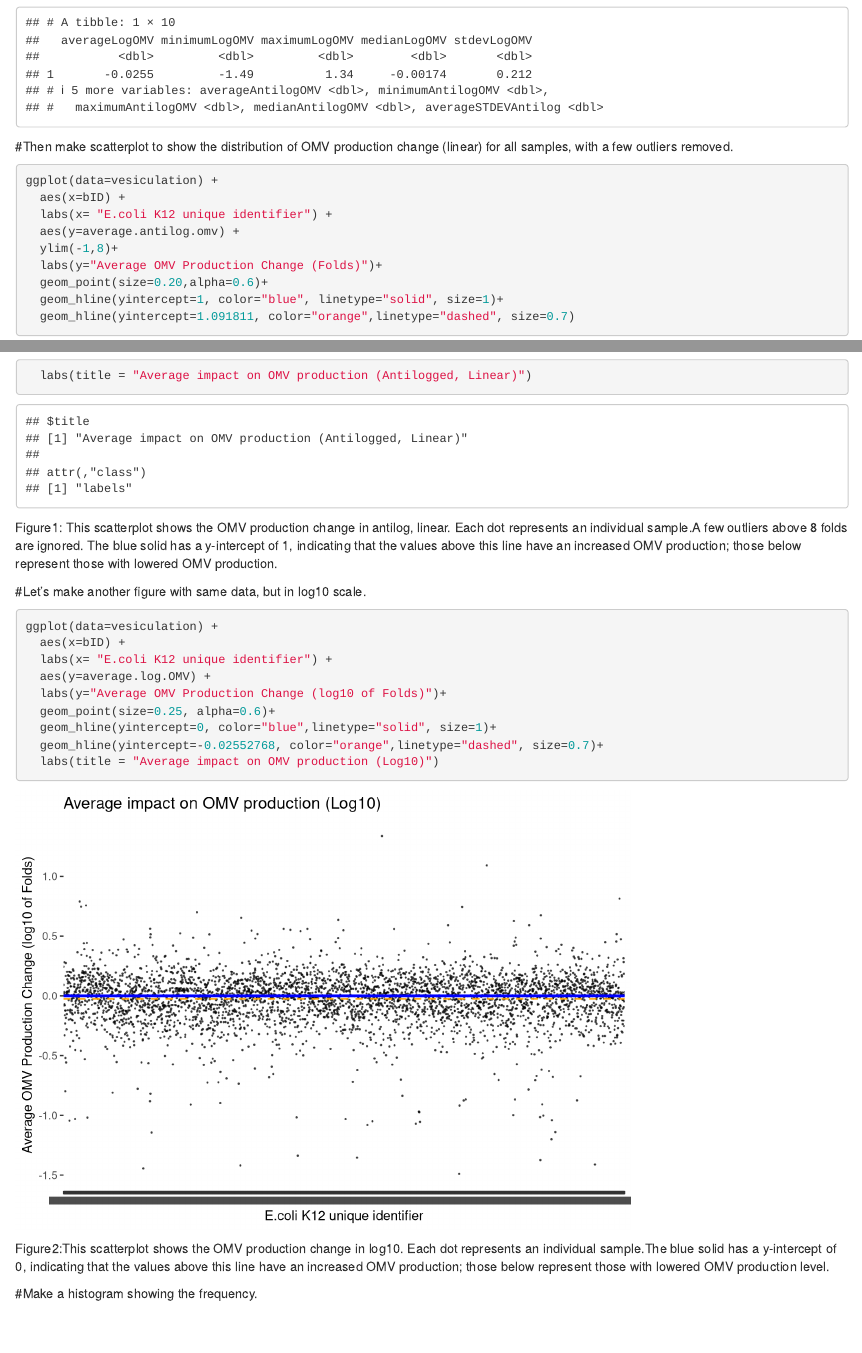
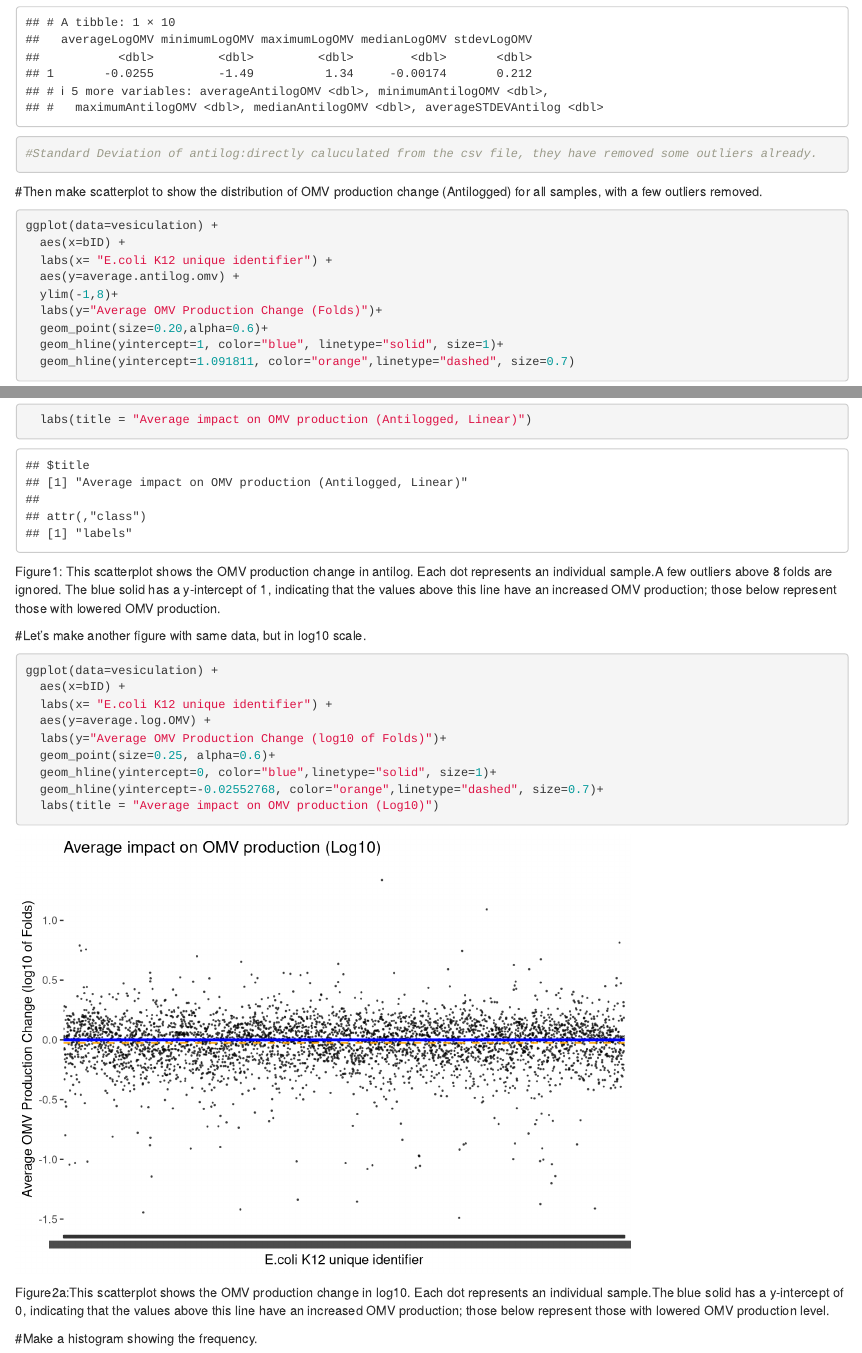
Before and after one commit to Jiucheng-Ding/BIOMI6300_Project1, an R Markdown document (Analysis/OMV-analysis.Rmd): the page in a window 1100 px wide, from 1230 px down before the commit and from 1210 px down after it, so that both start at the same text, and a second part further down, joined at a grey line. Rendered offline with R 4.5, knitr and Pandoc, with nearby package versions.

````diff
--- a/Analysis/OMV-analysis.Rmd
+++ b/Analysis/OMV-analysis.Rmd
@@ -42,11 +42,12 @@
           minimumAntilogOMV=min(average.antilog.omv),
           maximumAntilogOMV=max(average.antilog.omv),
           medianAntilogOMV=median(average.antilog.omv),
+          averageSTDEVAntilog=mean(stdev.antilog))
+#Standard Deviation of antilog:directly caluculated from the csv file, they have removed some outliers already.
 
-          averageSTDEVAntilog=mean(stdev.antilog))
 ```
 
-#Then make scatterplot to show the distribution of OMV production change (linear) for all samples, with a few outliers removed.
+#Then make scatterplot to show the distribution of OMV production change (Antilogged) for all samples, with a few outliers removed.
 ```{r figure1}
 ggplot(data=vesiculation) +
   aes(x=bID) +
@@ -59,7 +60,7 @@
   geom_hline(yintercept=1.091811, color="orange",linetype="dashed", size=0.7)
   labs(title = "Average impact on OMV production (Antilogged, Linear)")
 ```
-Figure1: This scatterplot shows the OMV production change in antilog, linear. Each dot represents an individual sample.A few outliers above 8 folds are ignored. The blue solid has a y-intercept of 1, indicating that the values above this line have an increased OMV production; those below represent those with lowered OMV production.
+Figure1: This scatterplot shows the OMV production change in antilog. Each dot represents an individual sample.A few outliers above 8 folds are ignored. The blue solid has a y-intercept of 1, indicating that the values above this line have an increased OMV production; those below represent those with lowered OMV production.
 
 
 #Let's make another figure with same data, but in log10 scale.
@@ -74,7 +75,13 @@
   geom_hline(yintercept=-0.02552768, color="orange",linetype="dashed", size=0.7)+
   labs(title = "Average impact on OMV production (Log10)")
 ```
-Figure2:This scatterplot shows the OMV production change in log10. Each dot represents an individual sample.The blue solid has a y-intercept of 0, indicating that the values above this line have an increased OMV production; those below represent those with lowered OMV production level.
+Figure2a:This scatterplot shows the OMV production change in log10. Each dot represents an individual sample.The blue solid has a y-intercept of 0, indicating that the values above this line have an increased OMV production; those below represent those with lowered OMV production level.
+
+
+
+
+
+
 
 
 #Make a histogram showing the frequency.
````
